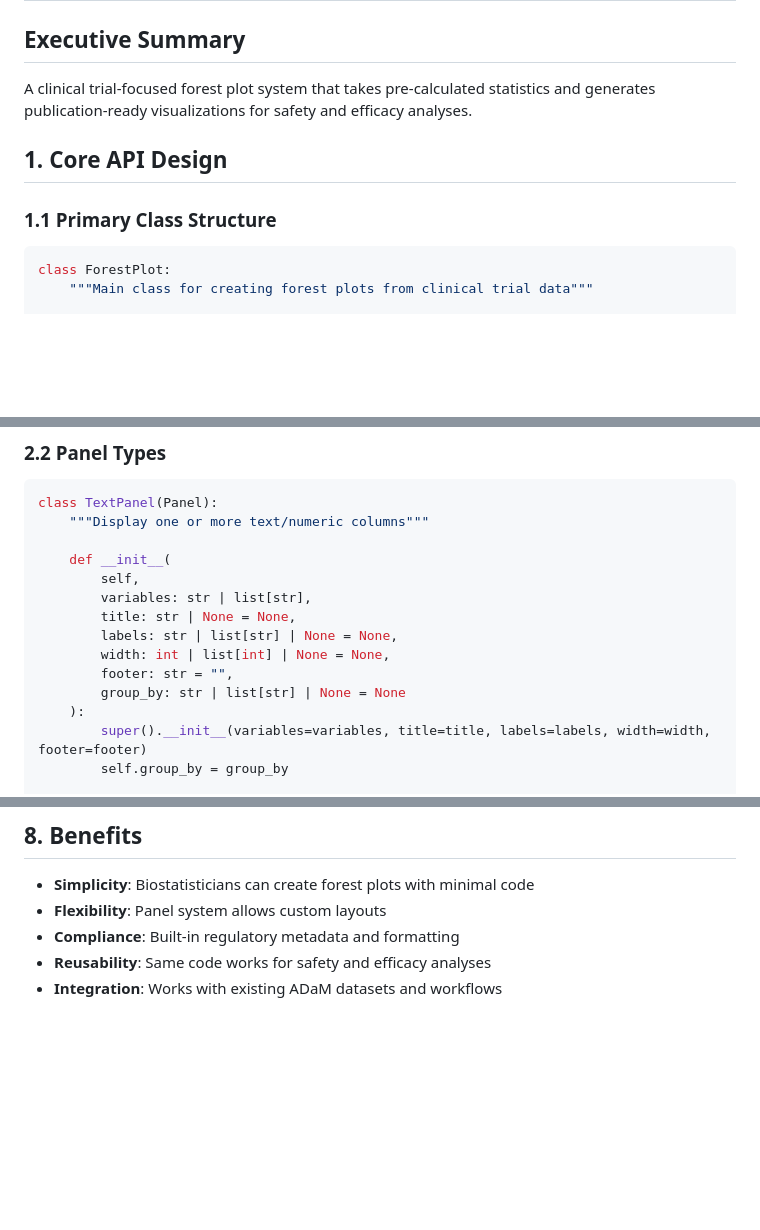
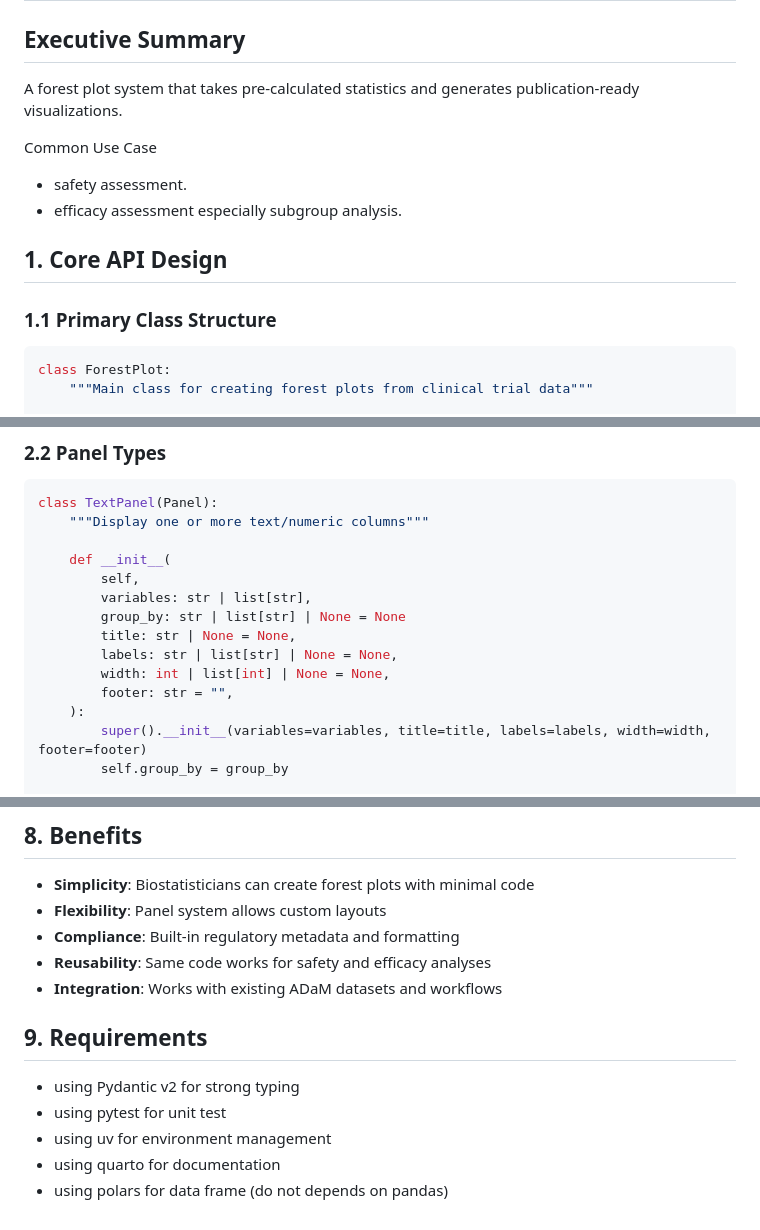
Before and after one commit to elong0527/demo_sparkline, a Markdown page: design.md, 3 parts joined by grey strips. Drawn GitHub-style; blank space fills up the shorter version.

````diff
--- a/design.md
+++ b/design.md
@@ -1,11 +1,16 @@
 # Forest Plot System
 
 ## Executive Summary
-A clinical trial-focused forest plot system that takes pre-calculated statistics and generates publication-ready visualizations for safety and efficacy analyses.
+A forest plot system that takes pre-calculated statistics and generates publication-ready visualizations.
+
+Common Use Case
+   - safety assessment.
+   - efficacy assessment especially subgroup analysis.
 
 ## 1. Core API Design
 
 ### 1.1 Primary Class Structure
+
 ```python
 class ForestPlot:
     """Main class for creating forest plots from clinical trial data"""
@@ -77,11 +82,11 @@ class TextPanel(Panel):
     def __init__(
         self,
         variables: str | list[str],
+        group_by: str | list[str] | None = None
         title: str | None = None,
         labels: str | list[str] | None = None,
         width: int | list[int] | None = None,
         footer: str = "",
-        group_by: str | list[str] | None = None
     ):
         super().__init__(variables=variables, title=title, labels=labels, width=width, footer=footer)
         self.group_by = group_by
@@ -405,3 +410,11 @@ class ForestPlot:
 - **Compliance**: Built-in regulatory metadata and formatting
 - **Reusability**: Same code works for safety and efficacy analyses
 - **Integration**: Works with existing ADaM datasets and workflows
+
+## 9. Requirements
+
+- using Pydantic v2 for strong typing
+- using pytest for unit test
+- using uv for environment management
+- using quarto for documentation
+- using polars for data frame (do not depends on pandas)
````
